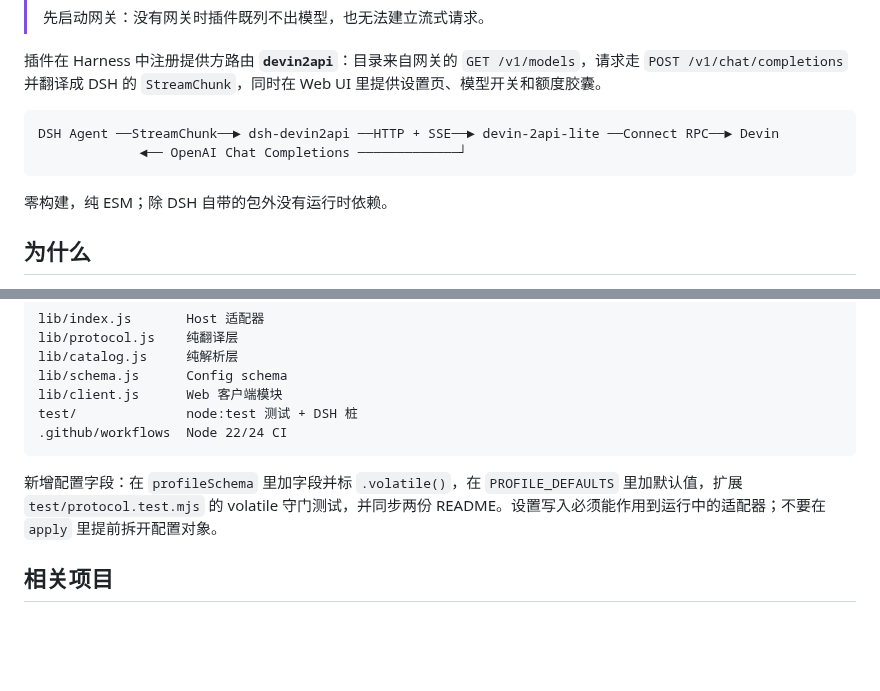
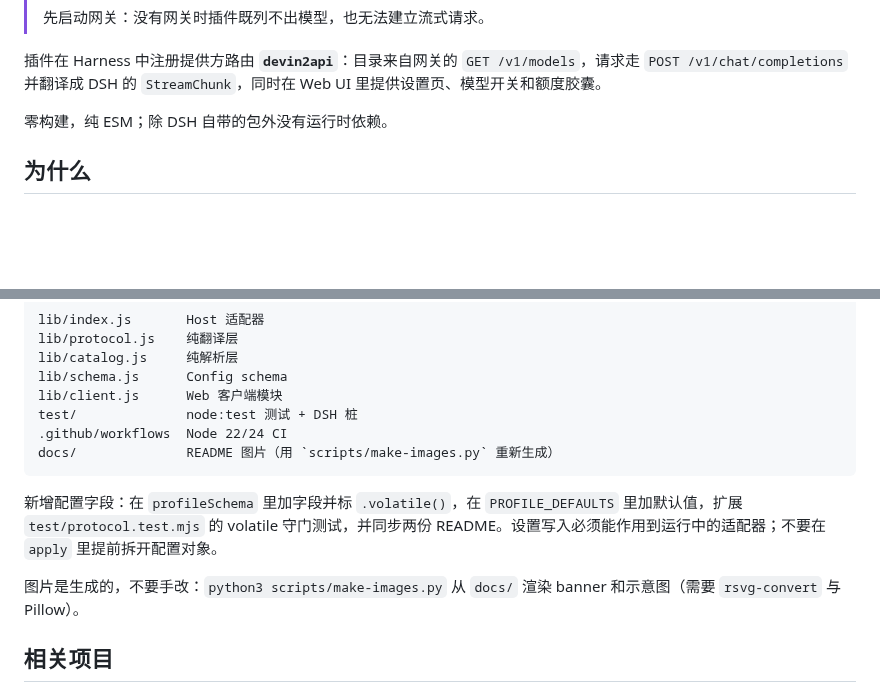
Before and after one commit to Green-hats/dsh-devin2api, a Markdown page: README.zh-CN.md, 2 parts joined by grey strips. GitHub-like rendering; blank space fills up the shorter version.

````diff
--- a/README.zh-CN.md
+++ b/README.zh-CN.md
@@ -26,11 +26,6 @@
 
 插件在 Harness 中注册提供方路由 **`devin2api`**：目录来自网关的 `GET /v1/models`，请求走
 `POST /v1/chat/completions` 并翻译成 DSH 的 `StreamChunk`，同时在 Web UI 里提供设置页、模型开关和额度胶囊。
-
-```
-DSH Agent ──StreamChunk──► dsh-devin2api ──HTTP + SSE──► devin-2api-lite ──Connect RPC──► Devin
-             ◄── OpenAI Chat Completions ─────────────┘
-```
 
 零构建，纯 ESM；除 DSH 自带的包外没有运行时依赖。
 
@@ -363,11 +364,15 @@ lib/schema.js      Config schema
 lib/client.js      Web 客户端模块
 test/              node:test 测试 + DSH 桩
 .github/workflows  Node 22/24 CI
+docs/              README 图片（用 `scripts/make-images.py` 重新生成）
 ```
 
 新增配置字段：在 `profileSchema` 里加字段并标 `.volatile()`，在 `PROFILE_DEFAULTS` 里加默认值，扩展
 `test/protocol.test.mjs` 的 volatile 守门测试，并同步两份 README。设置写入必须能作用到运行中的适配器；不要在
 `apply` 里提前拆开配置对象。
+
+图片是生成的，不要手改：`python3 scripts/make-images.py` 从 `docs/` 渲染 banner 和示意图（需要
+`rsvg-convert` 与 Pillow）。
 
 ## 相关项目
 
````
Also changed, not shown: other parts of README.zh-CN.md (+7 -1 lines), README.md (+11 -6 lines), docs/architecture.png (added), docs/banner.png (added), docs/banner.zh-CN.png (added), docs/surfaces.png (added), docs/surfaces.zh-CN.png (added), 2 other files.
